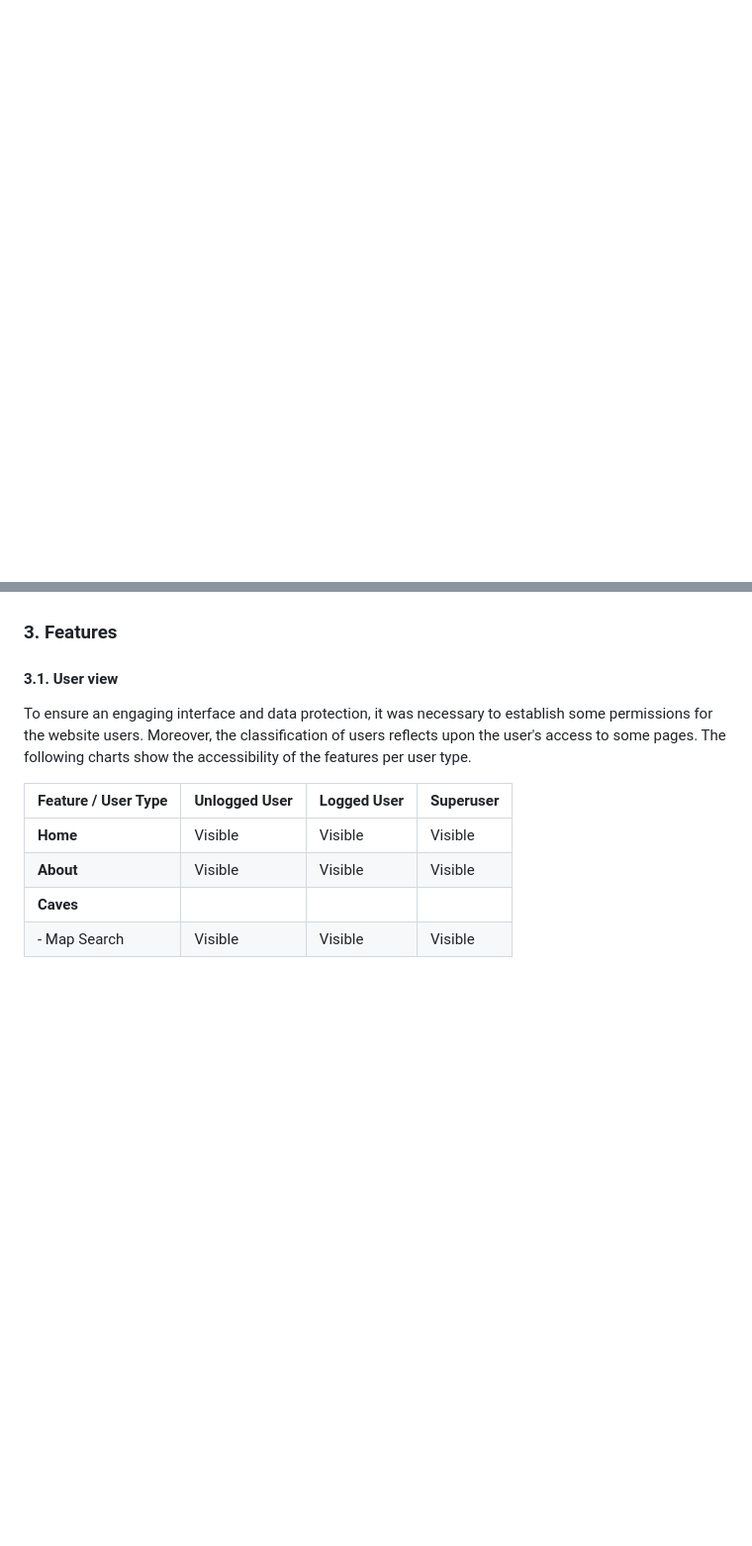
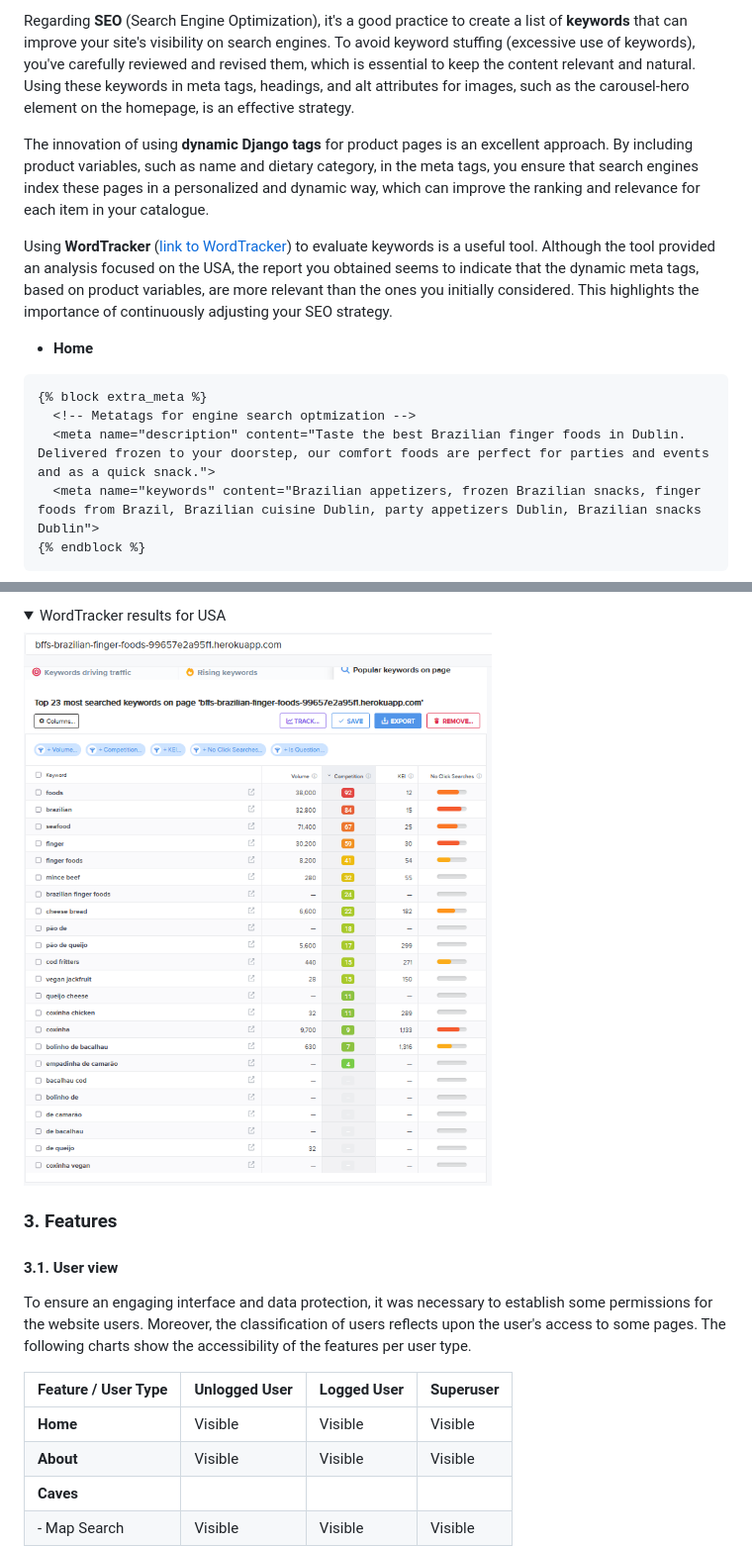
Before and after one commit to hpesciotti/bffs-brazilian-finger-foods, a Markdown page: README.md, 2 parts joined by grey strips. Shown at 99% size. GitHub-like rendering; pictures changed too: documentation/showcase/wordtracker_us.png (added); folded sections open; blank space fills up the shorter version.

```diff
--- a/README.md
+++ b/README.md
@@ -516,0 +548,15 @@ Here is a draft of my initial planning divided um four sprints, tackling the var
+Regarding **SEO** (Search Engine Optimization), it's a good practice to create a list of **keywords** that can improve your site's visibility on search engines. To avoid keyword stuffing (excessive use of keywords), you've carefully reviewed and revised them, which is essential to keep the content relevant and natural. Using these keywords in meta tags, headings, and alt attributes for images, such as the carousel-hero element on the homepage, is an effective strategy.
+
+The innovation of using **dynamic Django tags** for product pages is an excellent approach. By including product variables, such as name and dietary category, in the meta tags, you ensure that search engines index these pages in a personalized and dynamic way, which can improve the ranking and relevance for each item in your catalogue.
+
+Using **WordTracker** ([link to WordTracker](https://www.wordtracker.com)) to evaluate keywords is a useful tool. Although the tool provided an analysis focused on the USA, the report you obtained seems to indicate that the dynamic meta tags, based on product variables, are more relevant than the ones you initially considered. This highlights the importance of continuously adjusting your SEO strategy.
+
+- **Home**
+~~~
+{% block extra_meta %}
+  <!-- Metatags for engine search optmization -->
+  <meta name="description" content="Taste the best Brazilian finger foods in Dublin. Delivered frozen to your doorstep, our comfort foods are perfect for parties and events and as a quick snack.">
+  <meta name="keywords" content="Brazilian appetizers, frozen Brazilian snacks, finger foods from Brazil, Brazilian cuisine Dublin, party appetizers Dublin, Brazilian snacks Dublin">
+{% endblock %}
+~~~
+
@@ -517,3 +581,9 @@ Here is a draft of my initial planning divided um four sprints, tackling the var
+<details>
+<summary>WordTracker results for USA</summary>
+
+![Nav Bar Effects](documentation/showcase/wordtracker_us.png)
+
+</details>
 
 ### **3. Features**
 
```
Also changed, not shown: other parts of README.md (+68 -19 lines), documentation/showcase/colour_palette.png (added), documentation/showcase/contrast_grid.png (added), documentation/showcase/facebook_post.png (added), documentation/showcase/milestones.png (added), 1 other file.
